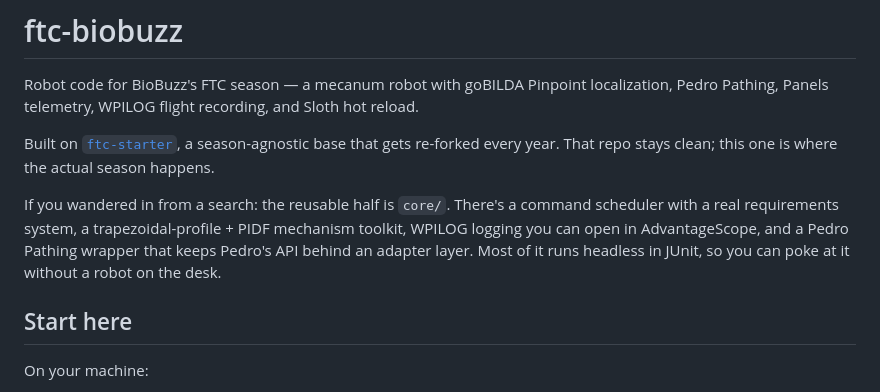
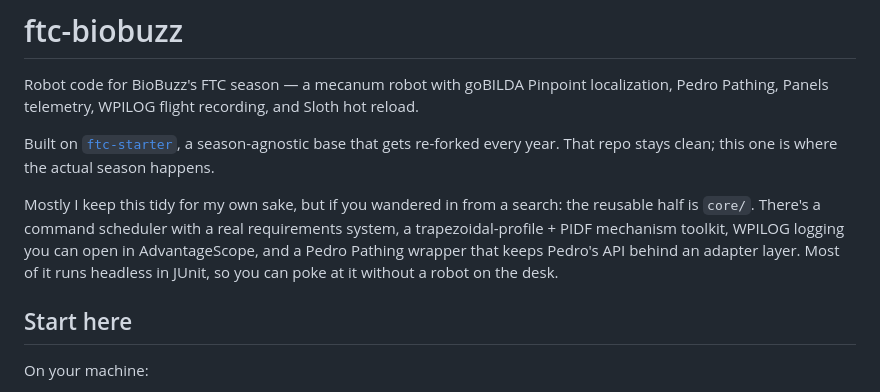
Before and after one commit to maxthegray/ftc-biobuzz, a Markdown page: README.md, the part around the change. Drawn GitHub-style.

Commit message:
README: restore the 'tidy for my own sake' opener
Overcorrected on the last pass. The possessive framing worth cutting was the
factual title line; this sentence is voice, and setting up 'if you wandered in
from a search' is what makes the paragraph land.

```diff
--- a/README.md
+++ b/README.md
@@ -8,11 +8,12 @@ Built on [`ftc-starter`](https://github.com/maxthegray/ftc-starter), a
 season-agnostic base that gets re-forked every year. That repo stays clean;
 this one is where the actual season happens.
 
-If you wandered in from a search: the reusable half is `core/`. There's a
-command scheduler with a real requirements system, a trapezoidal-profile +
-PIDF mechanism toolkit, WPILOG logging you can open in AdvantageScope, and a
-Pedro Pathing wrapper that keeps Pedro's API behind an adapter layer. Most of
-it runs headless in JUnit, so you can poke at it without a robot on the desk.
+Mostly I keep this tidy for my own sake, but if you wandered in from a search:
+the reusable half is `core/`. There's a command scheduler with a real
+requirements system, a trapezoidal-profile + PIDF mechanism toolkit, WPILOG
+logging you can open in AdvantageScope, and a Pedro Pathing wrapper that keeps
+Pedro's API behind an adapter layer. Most of it runs headless in JUnit, so you
+can poke at it without a robot on the desk.
 
 ## Start here
 
```
